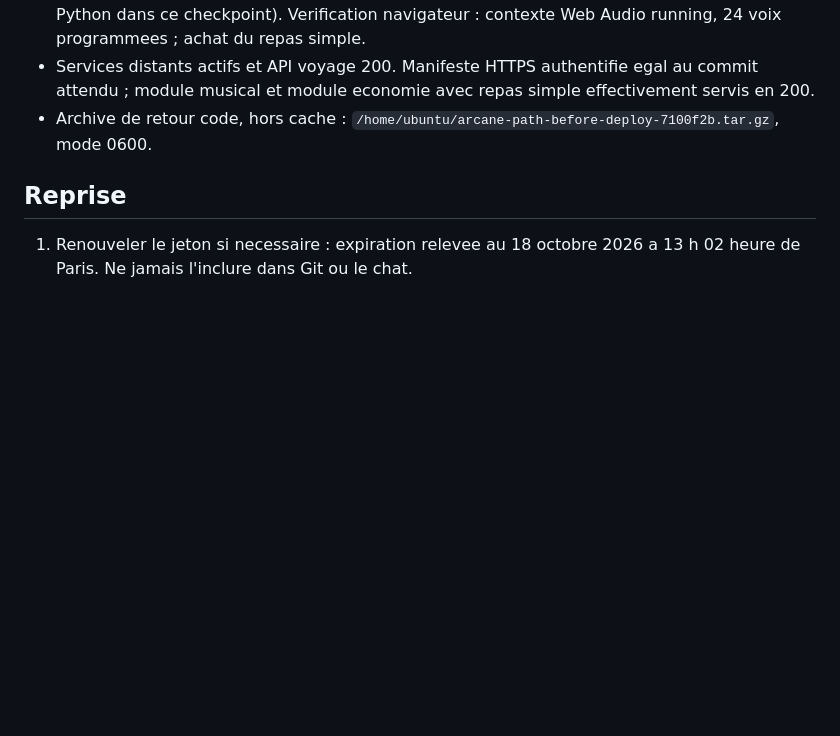
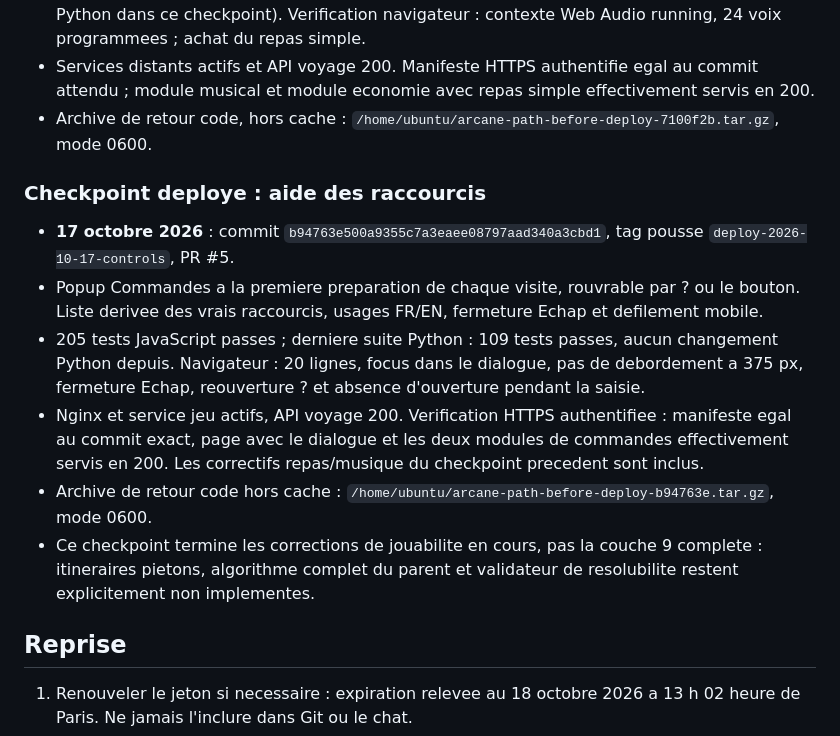
Before and after one commit to judelsuc/arcane-path, a Markdown page: doc/INFRASTRUCTURE.md, the part around the change. GitHub-like rendering; blank space fills up the shorter version.

Commit message:
Record verified controls deployment and remaining Layer 9 scope
Co-authored-by: Copilot <223556219+Copilot@users.noreply.github.com>

```diff
--- a/doc/INFRASTRUCTURE.md
+++ b/doc/INFRASTRUCTURE.md
@@ -209,6 +209,27 @@ joueurs. Aucun test de charge ou audit de securite complet n'est revendique.
 - Archive de retour code, hors cache :
   `/home/ubuntu/arcane-path-before-deploy-7100f2b.tar.gz`, mode 0600.
 
+### Checkpoint deploye : aide des raccourcis
+
+- **17 octobre 2026** : commit `b94763e500a9355c7a3eaee08797aad340a3cbd1`,
+  tag pousse `deploy-2026-10-17-controls`, PR #5.
+- Popup Commandes a la premiere preparation de chaque visite, rouvrable
+  par ? ou le bouton. Liste derivee des vrais raccourcis, usages FR/EN,
+  fermeture Echap et defilement mobile.
+- 205 tests JavaScript passes ; derniere suite Python : 109 tests passes,
+  aucun changement Python depuis. Navigateur : 20 lignes, focus dans le
+  dialogue, pas de debordement a 375 px, fermeture Echap, reouverture ? et
+  absence d'ouverture pendant la saisie.
+- Nginx et service jeu actifs, API voyage 200. Verification HTTPS authentifiee :
+  manifeste egal au commit exact, page avec le dialogue et les deux modules
+  de commandes effectivement servis en 200. Les correctifs repas/musique du
+  checkpoint precedent sont inclus.
+- Archive de retour code hors cache :
+  `/home/ubuntu/arcane-path-before-deploy-b94763e.tar.gz`, mode 0600.
+- Ce checkpoint termine les corrections de jouabilite en cours, pas la couche 9
+  complete : itineraires pietons, algorithme complet du parent et validateur
+  de resolubilite restent explicitement non implementes.
+
 ## Reprise
 
 1. Renouveler le jeton si necessaire : expiration relevee au 18 octobre 2026
```
